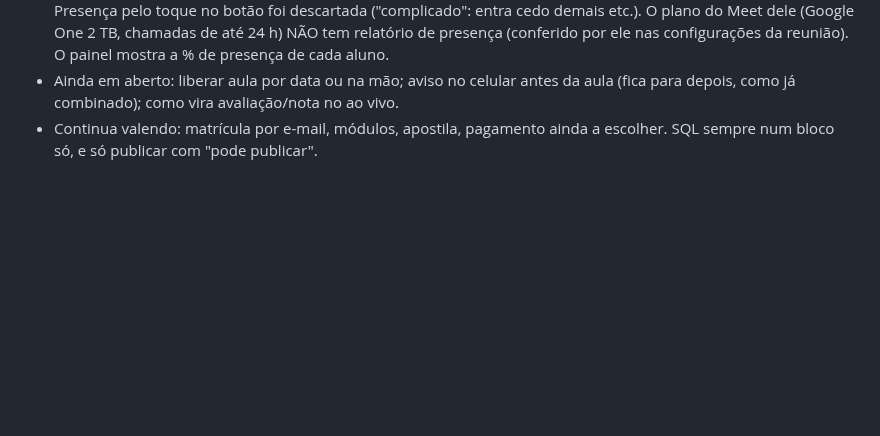
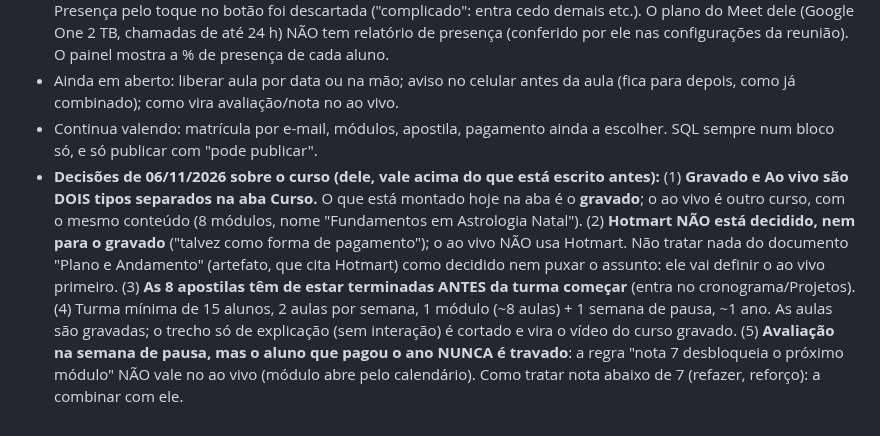
Before and after one commit to pereiracassio/falandodeastrologia, a Markdown page: CLAUDE.md, the part around the change. Drawn GitHub-style; blank space fills up the shorter version.

Commit message:
Curso: gravado e ao vivo são tipos separados; apostilas antes da turma; aluno nunca travado
Co-Authored-By: Claude Sonnet 5.5 <noreply@anthropic.com>
Claude-Session: https://claude.ai/code/session_013ytyeJWTLuL2bV2SeDt3J2

```diff
--- a/CLAUDE.md
+++ b/CLAUDE.md
@@ -442,3 +442,4 @@ O astrólogo quer abrir uma turma em **março** com aulas semanais ao vivo pelo
 - **Presença: marcada por ELE, na mão**, numa lista da turma com caixinha por aula (decisão dele, 06/11/2026). Presença pelo toque no botão foi descartada ("complicado": entra cedo demais etc.). O plano do Meet dele (Google One 2 TB, chamadas de até 24 h) NÃO tem relatório de presença (conferido por ele nas configurações da reunião). O painel mostra a % de presença de cada aluno.
 - Ainda em aberto: liberar aula por data ou na mão; aviso no celular antes da aula (fica para depois, como já combinado); como vira avaliação/nota no ao vivo.
 - Continua valendo: matrícula por e-mail, módulos, apostila, pagamento ainda a escolher. SQL sempre num bloco só, e só publicar com "pode publicar".
+- **Decisões de 06/11/2026 sobre o curso (dele, vale acima do que está escrito antes):** (1) **Gravado e Ao vivo são DOIS tipos separados na aba Curso.** O que está montado hoje na aba é o **gravado**; o ao vivo é outro curso, com o mesmo conteúdo (8 módulos, nome "Fundamentos em Astrologia Natal"). (2) **Hotmart NÃO está decidido, nem para o gravado** ("talvez como forma de pagamento"); o ao vivo NÃO usa Hotmart. Não tratar nada do documento "Plano e Andamento" (artefato, que cita Hotmart) como decidido nem puxar o assunto: ele vai definir o ao vivo primeiro. (3) **As 8 apostilas têm de estar terminadas ANTES da turma começar** (entra no cronograma/Projetos). (4) Turma mínima de 15 alunos, 2 aulas por semana, 1 módulo (~8 aulas) + 1 semana de pausa, ~1 ano. As aulas são gravadas; o trecho só de explicação (sem interação) é cortado e vira o vídeo do curso gravado. (5) **Avaliação na semana de pausa, mas o aluno que pagou o ano NUNCA é travado**: a regra "nota 7 desbloqueia o próximo módulo" NÃO vale no ao vivo (módulo abre pelo calendário). Como tratar nota abaixo de 7 (refazer, reforço): a combinar com ele.
```
